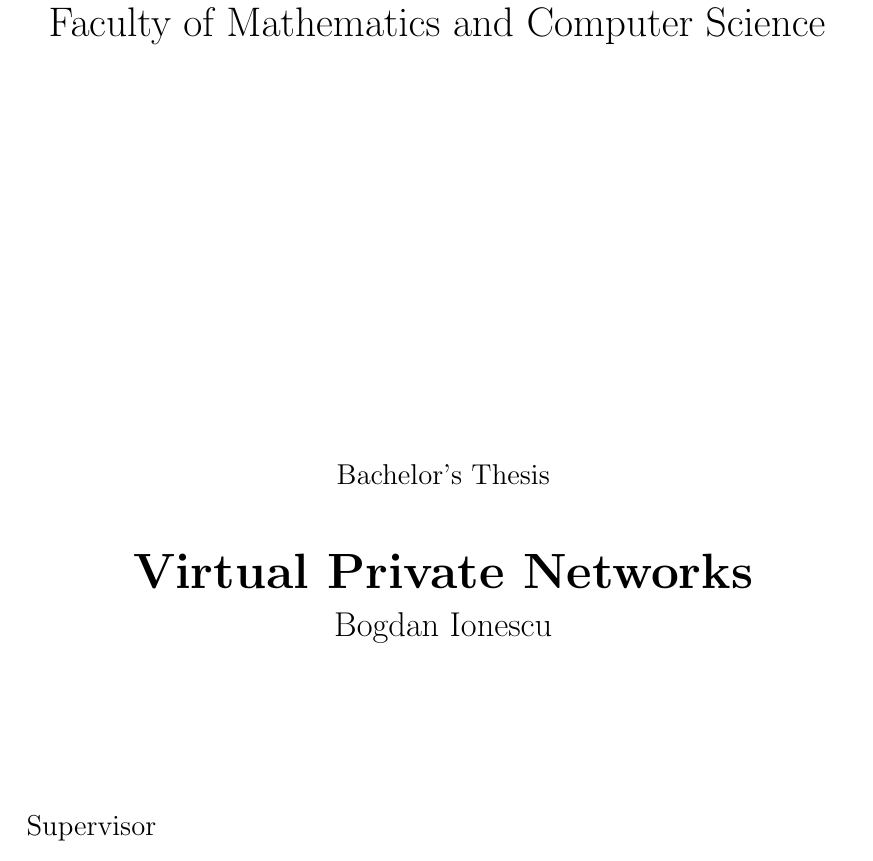
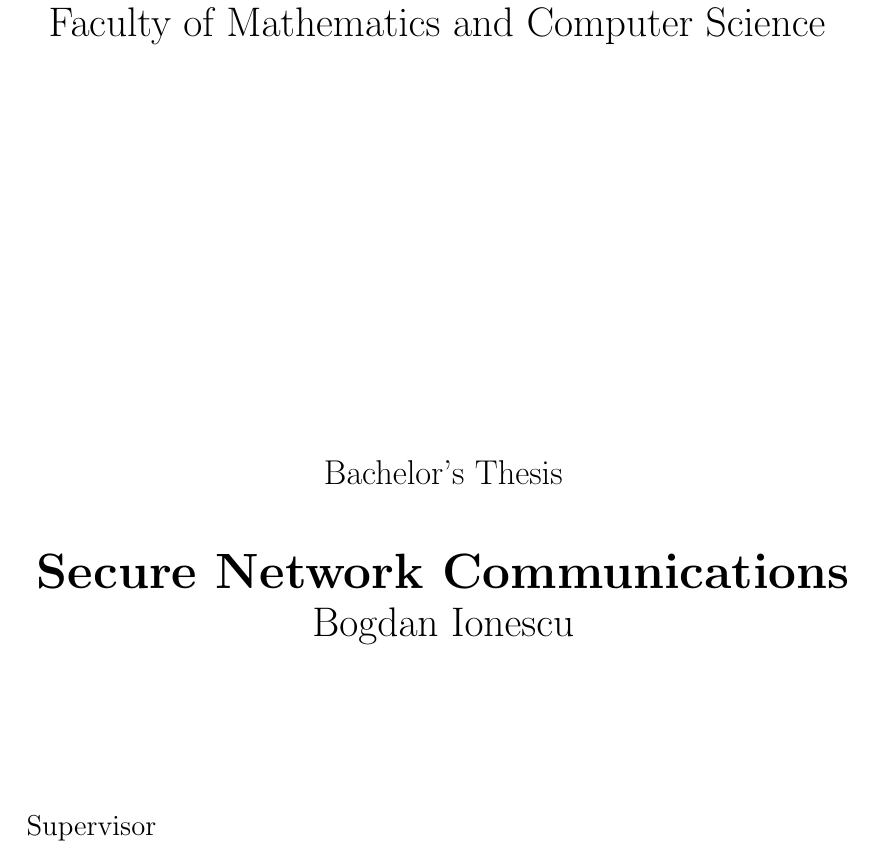
Before and after one commit to BogdanIonesq/goipsec, a LaTeX thesis (docs/thesis.tex): part of page 1 of 46, cut so that both start at the same text. Compiled offline with pdfLaTeX.

Commit message:
change title

```diff
--- a/docs/thesis.tex
+++ b/docs/thesis.tex
@@ -75,10 +75,10 @@
 			{\LARGE University of Bucharest \\
 			Faculty of Mathematics and Computer Science }
 			\vfill
-			{\large Bachelor's Thesis} \\
+			{\Large Bachelor's Thesis} \\
 			\vspace{10mm}
-			\textbf{\huge Virtual Private Networks} \\
-			{\Large Bogdan Ionescu} \\
+			\textbf{\Huge Secure Network Communications} \\
+			{\LARGE Bogdan Ionescu} \\
 			\vspace{20mm}
 			\begin{flushleft}{\large Supervisor \\
 			Lect. Dr. Eng. Paul Irofti}
```
Also changed, not shown: docs/thesis.pdf.
